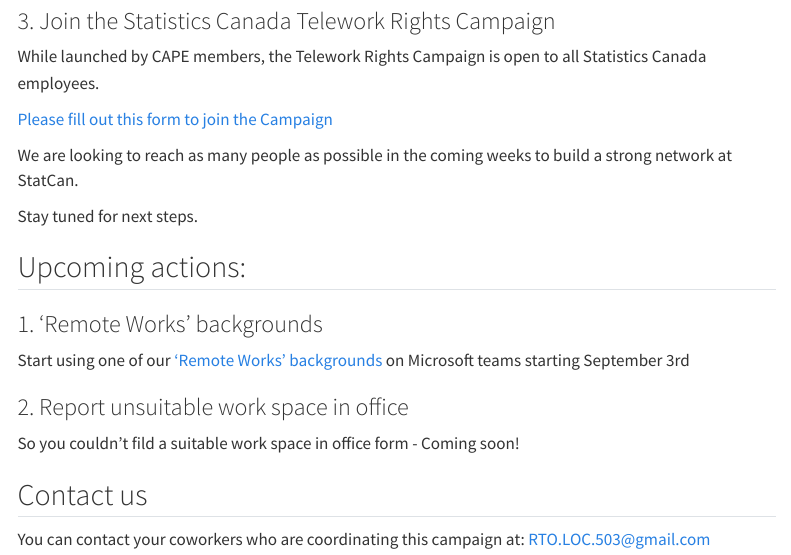
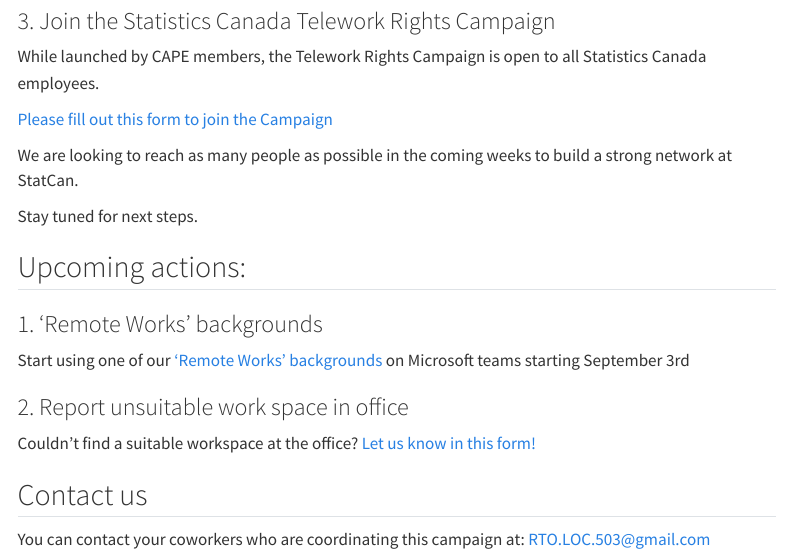
Before and after one commit to Marsh-Mal/RTO.503, a Quarto document (main_en.qmd): the page in a window 1100 px wide, from 710 px down. Rendered offline with R 4.5, knitr and Pandoc in place of Quarto, with nearby package versions; menus at the side of the page are left out.

Commit message:
suitable desk survey add

```diff
--- a/main_en.qmd
+++ b/main_en.qmd
@@ -47,7 +47,7 @@
 
 ### 2.  Report unsuitable work space in office
 
-So you couldn't fild a suitable work space in office form - Coming soon!
+Couldn’t find a suitable workspace at the office? [Let us know in this form!](https://forms.gle/ncAz94YuQWxEQ2dG7)
 
 ## Contact us
 
```
Also changed, not shown: main_fr.qmd (+1 -1 lines).
